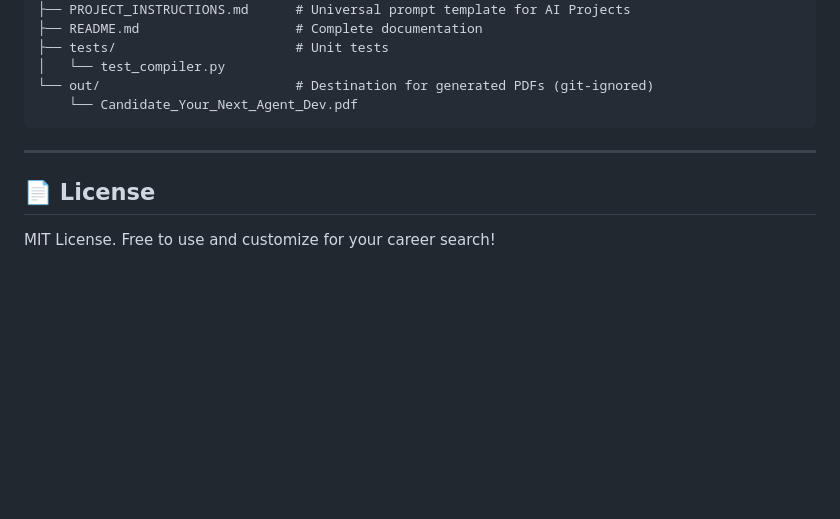
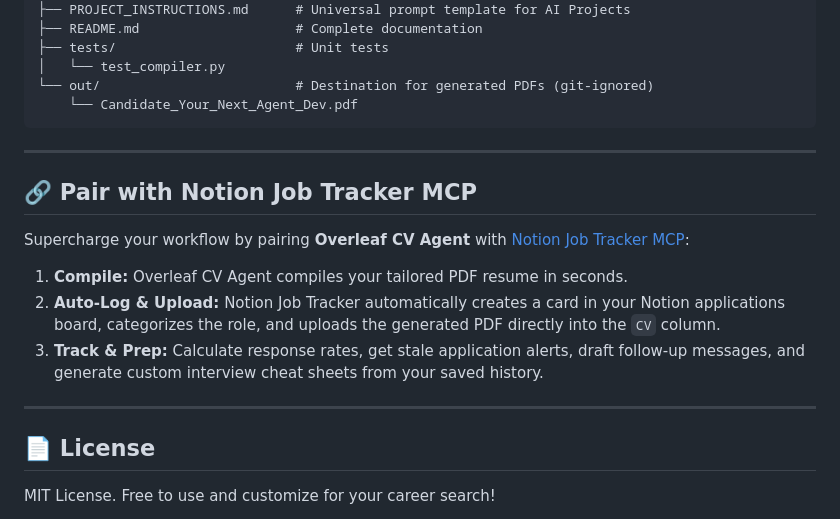
Before and after one commit to AhmedKhalifa3/overleaf-cv-agent, a Markdown page: README.md, the part around the change. Drawn GitHub-style; blank space fills up the shorter version.

Commit message:
docs: integrate with notion-job-tracker MCP server in PROJECT_INSTRUCTIONS and README

```diff
--- a/README.md
+++ b/README.md
@@ -281,6 +281,15 @@ overleaf-cv-agent/
 
 ---
 
+## 🔗 Pair with Notion Job Tracker MCP
+
+Supercharge your workflow by pairing **Overleaf CV Agent** with [Notion Job Tracker MCP](../notion-tracker-mcp):
+1. **Compile:** Overleaf CV Agent compiles your tailored PDF resume in seconds.
+2. **Auto-Log & Upload:** Notion Job Tracker automatically creates a card in your Notion applications board, categorizes the role, and uploads the generated PDF directly into the `CV` column.
+3. **Track & Prep:** Calculate response rates, get stale application alerts, draft follow-up messages, and generate custom interview cheat sheets from your saved history.
+
+---
+
 ## 📄 License
 
 MIT License. Free to use and customize for your career search!
```
Also changed, not shown: PROJECT_INSTRUCTIONS.md (+15 -7 lines).
